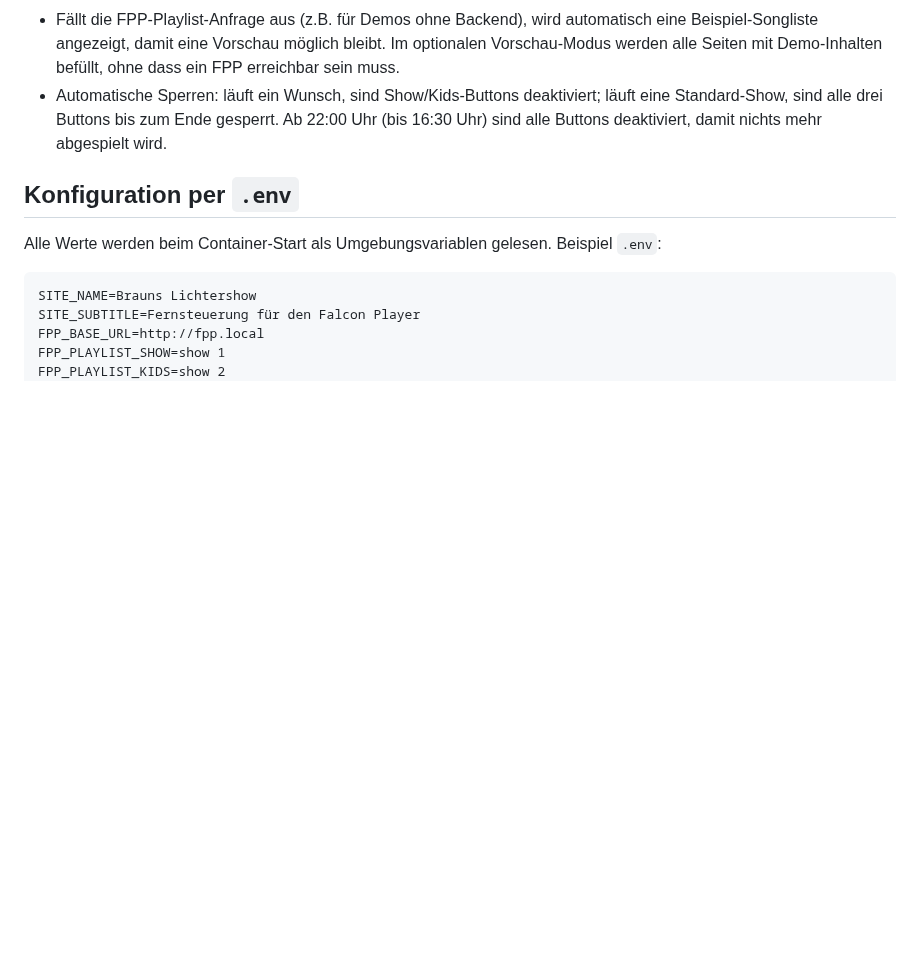
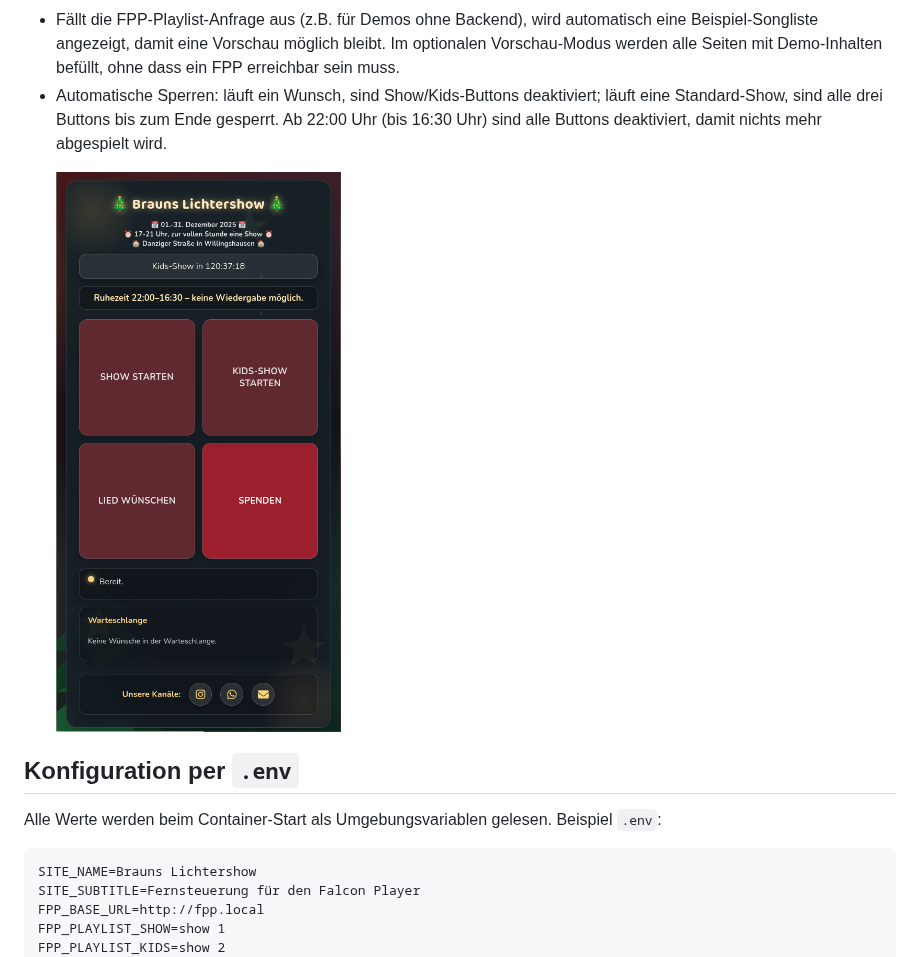
Before and after one commit to TimUx/fpp-web-control, a Markdown page: README.md, the part around one of its changes. Drawn GitHub-style; blank space fills up the shorter version.

```diff
--- a/README.md
+++ b/README.md
@@ -41,6 +40,8 @@ Serverseitige (Python/Flask) Steuer-Seite für den Falcon Player (FPP). Der Cont
 - Wunschseite als eigene HTML-Seite (ähnlich der Spenden-Seite) mit Songliste, Wunsch-Buttons und "Zurück"-Button zur Startseite.
 - Fällt die FPP-Playlist-Anfrage aus (z.B. für Demos ohne Backend), wird automatisch eine Beispiel-Songliste angezeigt, damit eine Vorschau möglich bleibt. Im optionalen Vorschau-Modus werden alle Seiten mit Demo-Inhalten befüllt, ohne dass ein FPP erreichbar sein muss.
 - Automatische Sperren: läuft ein Wunsch, sind Show/Kids-Buttons deaktiviert; läuft eine Standard-Show, sind alle drei Buttons bis zum Ende gesperrt. Ab 22:00 Uhr (bis 16:30 Uhr) sind alle Buttons deaktiviert, damit nichts mehr abgespielt wird.
+
+<img src="screenshot.png" width="40%">
 
 ## Konfiguration per `.env`
 Alle Werte werden beim Container-Start als Umgebungsvariablen gelesen. Beispiel `.env`:
```
Also changed, not shown: other parts of README.md (+0 -1 lines).
